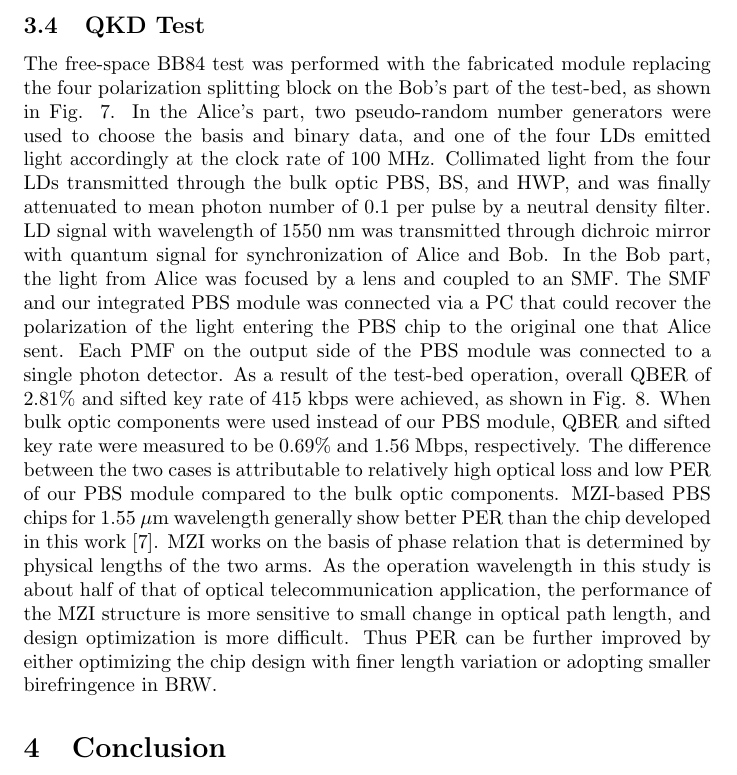
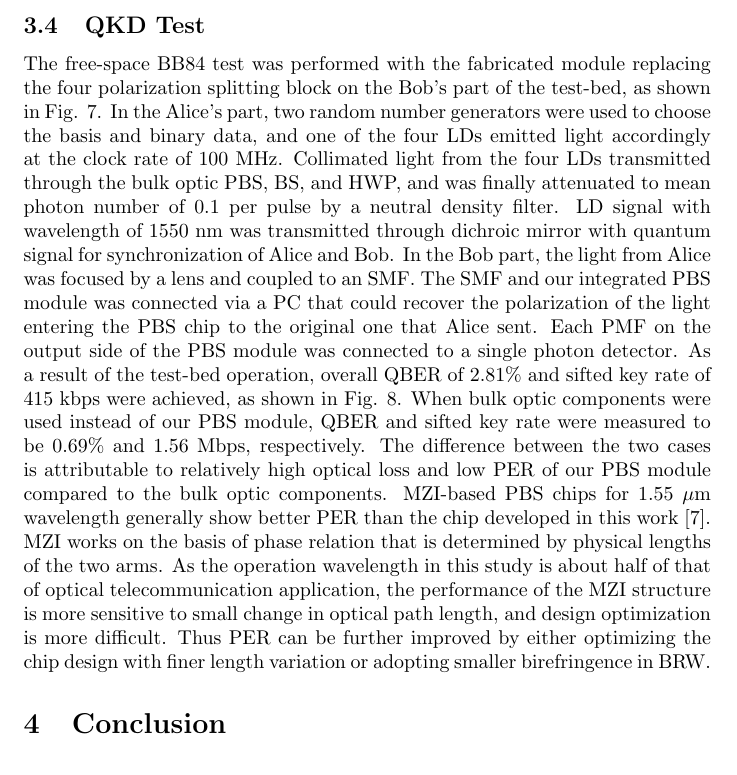
Before and after one commit to jschoe71/PBS-2017, a LaTeX paper (manuscript.tex): part of page 10 of 12, cut so that both start at the same text. Compiled offline with pdfLaTeX; a LaTeX package or settings file that is missing is left out.

Commit message:
pseudo-random was modified to random

```diff
--- a/manuscript.tex
+++ b/manuscript.tex
@@ -361,7 +361,7 @@ The free-space BB84 test was performed with the fabricated module replacing the
 \end{figure}
 %%% 수신부 테스트 조건 %%%
 % 100MHz로 클럭을 발생시켰고, 두 개의 난수 발생기를 이용하여 네 개의 LD 중 하나로부터 빛을 100MHz의 주파수로 발생시켰다.
-In the Alice's part, two pseudo-random number generators were used to choose the basis and binary data, and one of the four LDs emitted light accordingly at the clock rate of 100 MHz.
+In the Alice's part, two random number generators were used to choose the basis and binary data, and one of the four LDs emitted light accordingly at the clock rate of 100 MHz.
 % LD로부터의 빛은 PBS, BS를 통해 동일한 경로가 되도록 했고, ND 필터로 펄스당 0.1개의 광자 레벨이 되도록 감쇄시켰다.
 Collimated light from the four LDs transmitted  through the bulk optic PBS, BS, and HWP, and was finally attenuated to mean photon number of 0.1 per pulse by a neutral density filter.
 LD signal with wavelength of 1550 nm was transmitted through dichroic mirror with quantum signal for synchronization of Alice and Bob.
```
